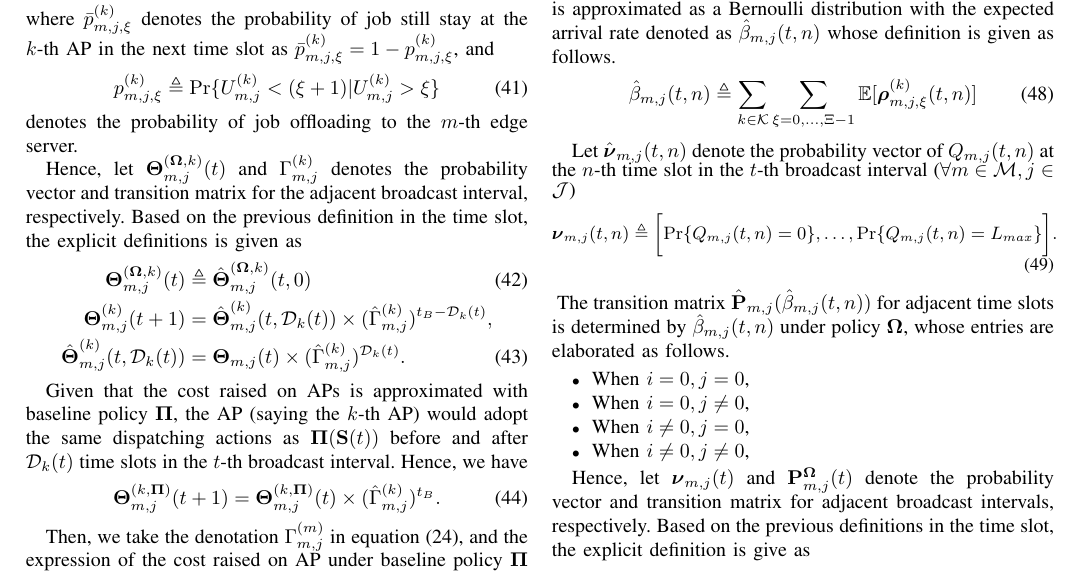
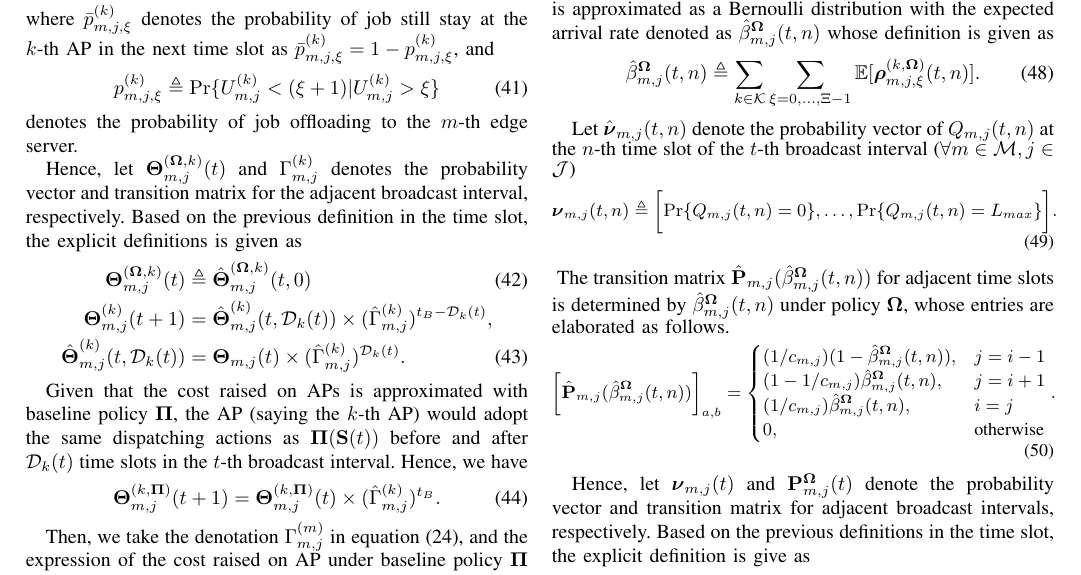
Before and after one commit to iamhyc/my-latex-collection, a LaTeX paper (main.tex, which reads src/99-appendix.tex): part of page 10 of 11, cut so that both start at the same text. Compiled offline with pdfLaTeX.

Commit message:
temp 0304

```diff
--- a/src/99-appendix.tex
+++ b/src/99-appendix.tex
@@ -90,14 +90,14 @@ We first denote the offloading matrix $\bar{\Gamma}^{(k)}_{m,j}$ for the type-$j
 \end{align}
 However, the computational complexity of combinations of all the offloading probability vectors for the $m$-th edge server from its \emph{potential AP set} is unacceptable.
 To alleviate the complexity, we rewrite the combinatorial arrival process on edge server as an equivalent Bernoulli process with \emph{small probability approximation}, i.e. there would be at most one job arriving in one time slot with the probability as the expected arrival rate of the original combinatorial distribution.
-Specifically, the probability distribution of $\sum_{k\in\apSet} \vecG{\rho}^{(k)}_{m,j}({t,n})$ is approximated as a Bernoulli distribution with the expected arrival rate denoted as $\hat{\beta}_{m,j}({t,n})$ whose definition is given as follows.
+Specifically, the probability distribution of $\sum_{k\in\apSet} \vecG{\rho}^{(k, \Policy)}_{m,j}({t,n})$ is approximated as a Bernoulli distribution with the expected arrival rate denoted as $\hat{\beta}^{\Policy}_{m,j}({t,n})$ whose definition is given as
 \begin{align}
-    \hat{\beta}_{m,j}({t,n}) &\define \sum_{k\in\apSet} \sum_{\xi=0,\dots,\Xi-1} \mathbb{E}[\vecG{\rho}^{(k)}_{m,j,\xi}({t,n})]
+    \hat{\beta}^{\Policy}_{m,j}({t,n}) &\define \sum_{k\in\apSet} \sum_{\xi=0,\dots,\Xi-1} \mathbb{E}[\vecG{\rho}^{(k, \Policy)}_{m,j,\xi}({t,n})].
     \label{eqn_0}
 \end{align}
 
 %NOTE: transition matrix and vector for Edge Server
-Let $\hat{\vecG{\nu}}_{m,j}(t,n)$ denote the probability vector of $Q_{m,j}(t,n)$ at the $n$-th time slot in the $t$-th broadcast interval ($\forall m\in\esSet, j\in\jSpace$)
+Let $\hat{\vecG{\nu}}_{m,j}(t,n)$ denote the probability vector of $Q_{m,j}(t,n)$ at the $n$-th time slot of the $t$-th broadcast interval ($\forall m\in\esSet, j\in\jSpace$)
 {\small
 \begin{align}
     \vecG{\nu}_{m,j}(t,n) \define \Bracket{
@@ -105,13 +105,18 @@ Let $\hat{\vecG{\nu}}_{m,j}(t,n)$ denote the probability vector of $Q_{m,j}(t,n)
     }.
 \end{align}
 }
-The transition matrix $\hat{\mat{P}}_{m,j}(\hat{\beta}_{m,j}(t,n))$ for adjacent time slots is determined by $\hat{\beta}_{m,j}(t,n)$ under policy $\Policy$, whose entries are elaborated as follows.
-\begin{itemize}
-    \item When $i=0,j=0$,
-    \item When $i=0, j\neq0$,
-    \item When $i\neq 0, j=0$,
-    \item When $i\neq 0, j\neq 0$,
-\end{itemize}
+The transition matrix $\hat{\mat{P}}_{m,j}(\hat{\beta}^{\Policy}_{m,j}(t,n))$ for adjacent time slots is determined by $\hat{\beta}^{\Policy}_{m,j}(t,n)$ under policy $\Policy$, whose entries are elaborated as follows.
+{\small
+\begin{align}
+    \Bracket{ \hat{\mat{P}}_{m,j}(\hat{\beta}^{\Policy}_{m,j}(t,n)) }_{a,b} =
+    \begin{cases}
+        (1/c_{m,j})(1-\hat{\beta}^{\Policy}_{m,j}(t,n)), & j=i-1 \\
+        (1-1/c_{m,j})\hat{\beta}^{\Policy}_{m,j}(t,n), & j=i+1 \\
+        (1/c_{m,j})\hat{\beta}^{\Policy}_{m,j}(t,n), & i=j \\
+        0, &\text{otherwise}
+    \end{cases}.
+\end{align}
+}
 
 Hence, let $\vecG{\nu}_{m,j}(t)$ and $\mat{P}^{\Policy}_{m,j}(t)$ denote the probability vector and transition matrix for adjacent broadcast intervals, respectively.
 Based on the previous definitions in the time slot, the explicit definition is give as
```
Also changed, not shown: src/99-appendix.tex (2 more changed lines).
